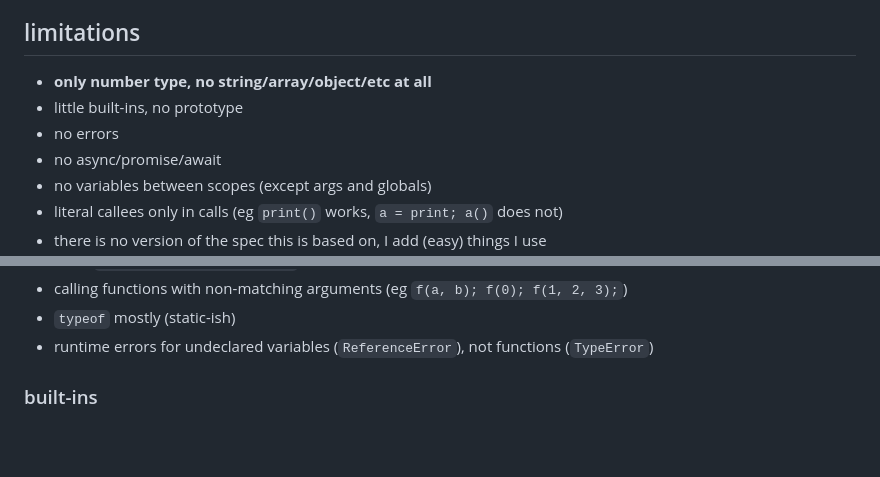
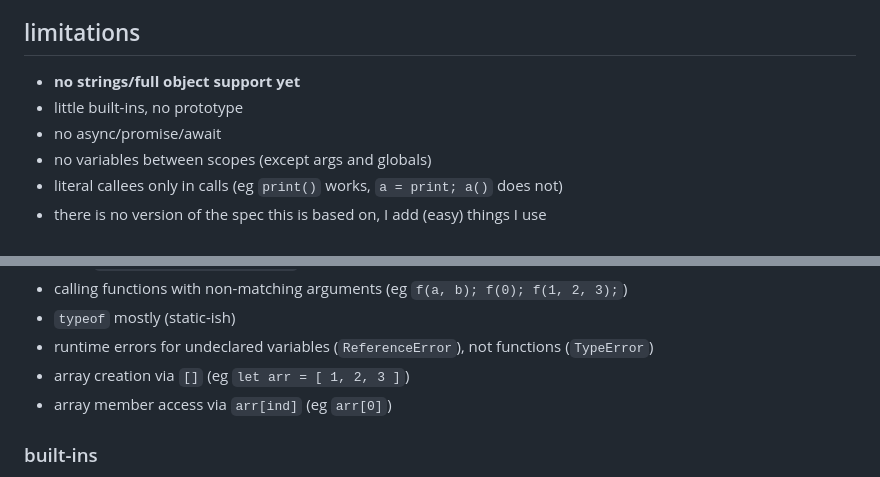
Before and after one commit to CanadaHonk/porffor, a Markdown page: README.md, 2 parts joined by grey strips. GitHub-like rendering; blank space fills up the shorter version.

Commit message:
readme: update with array support

```diff
--- a/README.md
+++ b/README.md
@@ -11,9 +11,8 @@ porffor is a very unique js engine, due a very different approach. it is serious
 porffor is mostly built from scratch, the only thing that is not is the parser (using [acorn](https://github.com/acornjs/acorn)). binaryen/etc is not used, we make final wasm binaries ourself. you could imagine it as compiling a language which is a sub (some things unsupported) and super (new/custom apis) set of javascript.
 
 ## limitations
-- **only number type, no string/array/object/etc at all**
+- **no strings/full object support yet**
 - little built-ins, no prototype
-- no errors
 - no async/promise/await
 - no variables between scopes (except args and globals)
 - literal callees only in calls (eg `print()` works, `a = print; a()` does not)
@@ -71,6 +70,8 @@ these include some early (stage 1/0) and/or dead (last commit years ago) proposa
 - calling functions with non-matching arguments (eg `f(a, b); f(0); f(1, 2, 3);`)
 - `typeof` mostly (static-ish)
 - runtime errors for undeclared variables (`ReferenceError`), not functions (`TypeError`)
+- array creation via `[]` (eg `let arr = [ 1, 2, 3 ]`)
+- array member access via `arr[ind]` (eg `arr[0]`)
 
 ### built-ins
 
```
